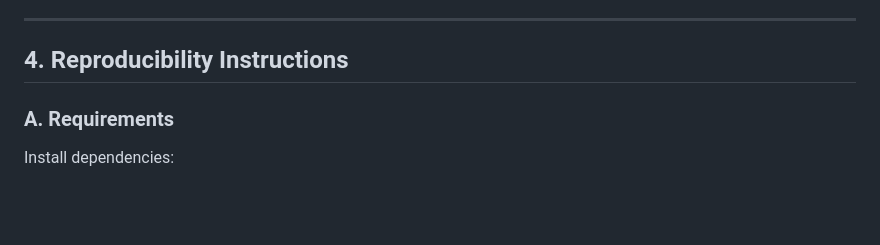
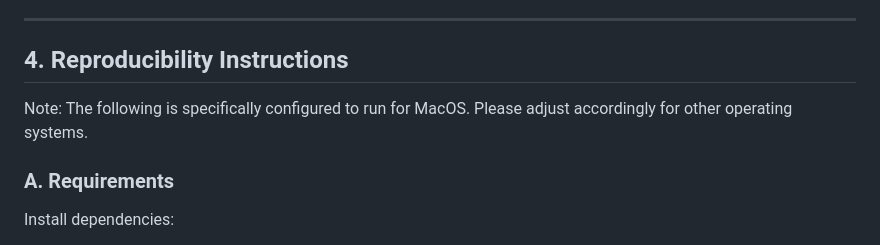
Before and after one commit to Vinayak-Kannan/grafana-compile-break-dashboard, a Markdown page: README.md, the part around the change. GitHub-like rendering; blank space fills up the shorter version.

Commit message:
Add note to README.md

```diff
--- a/README.md
+++ b/README.md
@@ -47,6 +47,7 @@ We successfully developed a fully automated pipeline and show at the link above
 ---
 
 ## 4. Reproducibility Instructions
+Note: The following is specifically configured to run for MacOS. Please adjust accordingly for other operating systems.
 
 ### A. Requirements
 
```
